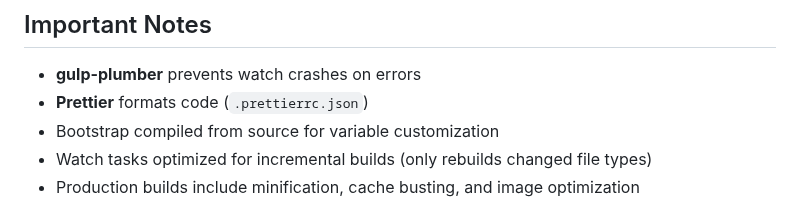
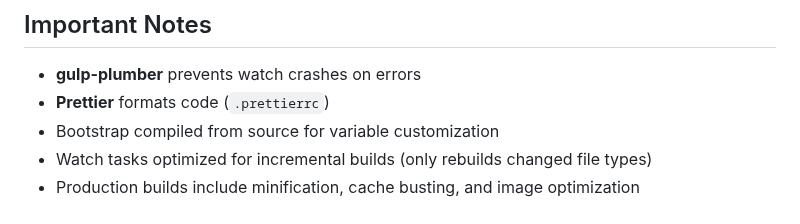
Before and after one commit to vr1e/gulpstrap, a Markdown page: CLAUDE.md, the part around the change. Drawn GitHub-style.

Commit message:
removed prettierrc.json reference

```diff
--- a/CLAUDE.md
+++ b/CLAUDE.md
@@ -98,7 +98,7 @@ Configured in `gulp.constants.js`:
 ## Important Notes
 
 - **gulp-plumber** prevents watch crashes on errors
-- **Prettier** formats code (`.prettierrc.json`)
+- **Prettier** formats code (`.prettierrc`)
 - Bootstrap compiled from source for variable customization
 - Watch tasks optimized for incremental builds (only rebuilds changed file types)
 - Production builds include minification, cache busting, and image optimization
```
